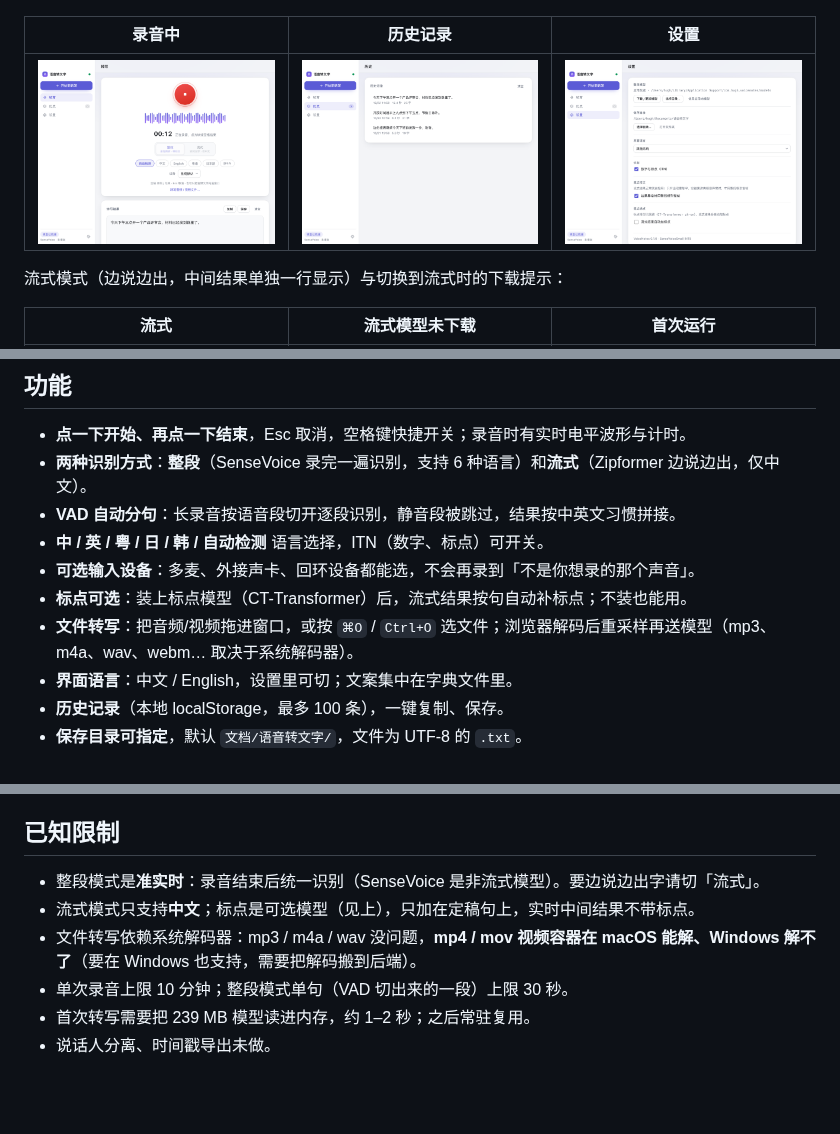
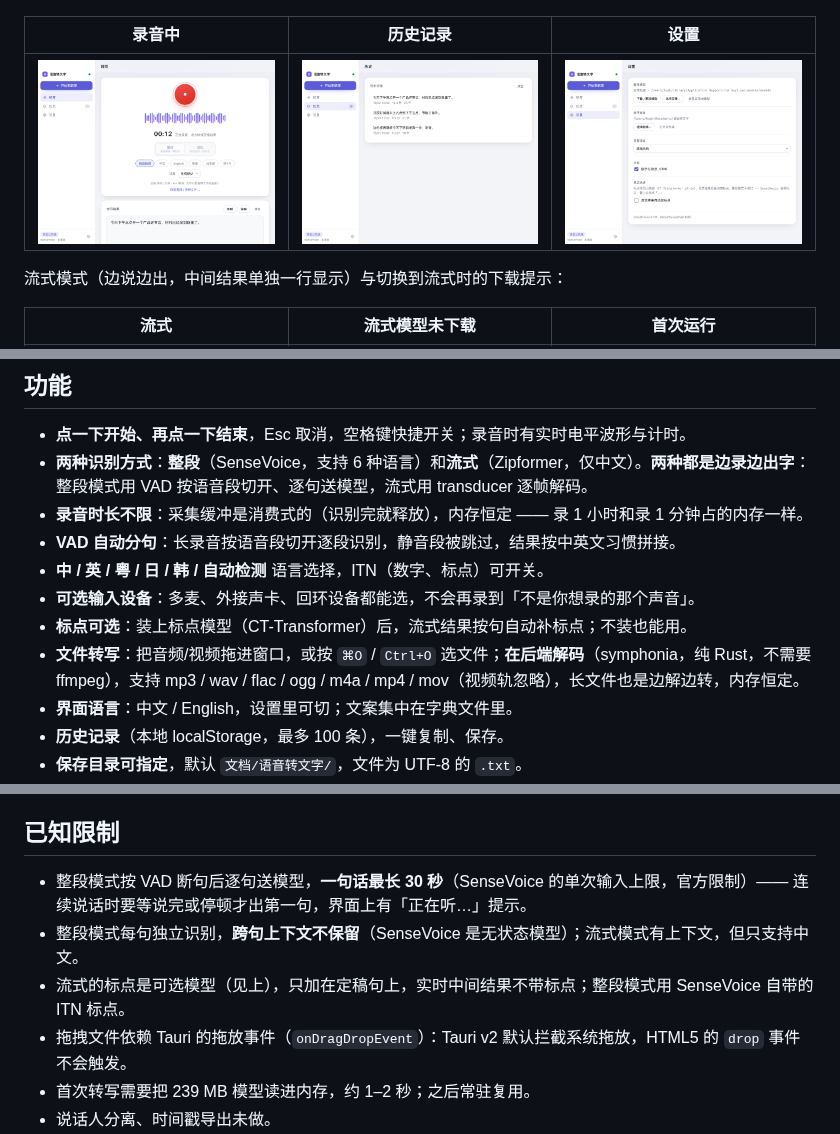
Before and after one commit to bytes-astra/voice-notes, a Markdown page: README.md, 3 parts joined by grey strips. Rendered like a GitHub page; pictures changed too: docs/screenshots/history.png, docs/screenshots/settings.png; blank space fills up the shorter version.

```diff
--- a/README.md
+++ b/README.md
@@ -27,12 +27,13 @@
 ## 功能
 
 - **点一下开始、再点一下结束**，Esc 取消，空格键快捷开关；录音时有实时电平波形与计时。
-- **两种识别方式**：**整段**（SenseVoice 录完一遍识别，支持 6 种语言）和**流式**（Zipformer 边说边出，仅中文）。
+- **两种识别方式**：**整段**（SenseVoice，支持 6 种语言）和**流式**（Zipformer，仅中文）。**两种都是边录边出字**：整段模式用 VAD 按语音段切开、逐句送模型，流式用 transducer 逐帧解码。
+- **录音时长不限**：采集缓冲是消费式的（识别完就释放），内存恒定 —— 录 1 小时和录 1 分钟占的内存一样。
 - **VAD 自动分句**：长录音按语音段切开逐段识别，静音段被跳过，结果按中英文习惯拼接。
 - **中 / 英 / 粤 / 日 / 韩 / 自动检测** 语言选择，ITN（数字、标点）可开关。
 - **可选输入设备**：多麦、外接声卡、回环设备都能选，不会再录到「不是你想录的那个声音」。
 - **标点可选**：装上标点模型（CT-Transformer）后，流式结果按句自动补标点；不装也能用。
-- **文件转写**：把音频/视频拖进窗口，或按 `⌘O` / `Ctrl+O` 选文件；浏览器解码后重采样再送模型（mp3、m4a、wav、webm… 取决于系统解码器）。
+- **文件转写**：把音频/视频拖进窗口，或按 `⌘O` / `Ctrl+O` 选文件；**在后端解码**（symphonia，纯 Rust，不需要 ffmpeg），支持 mp3 / wav / flac / ogg / m4a / mp4 / mov（视频轨忽略），长文件也是边解边转，内存恒定。
 - **界面语言**：中文 / English，设置里可切；文案集中在字典文件里。
 - **历史记录**（本地 localStorage，最多 100 条），一键复制、保存。
 - **保存目录可指定**，默认 `文档/语音转文字/`，文件为 UTF-8 的 `.txt`。
@@ -158,10 +160,10 @@ VOICE_NOTES_RECORD_TEST=1 cargo test --lib records_microphone -- --nocapture
 
 ## 已知限制
 
-- 整段模式是**准实时**：录音结束后统一识别（SenseVoice 是非流式模型）。要边说边出字请切「流式」。
-- 流式模式只支持**中文**；标点是可选模型（见上），只加在定稿句上，实时中间结果不带标点。
-- 文件转写依赖系统解码器：mp3 / m4a / wav 没问题，**mp4 / mov 视频容器在 macOS 能解、Windows 解不了**（要在 Windows 也支持，需要把解码搬到后端）。
-- 单次录音上限 10 分钟；整段模式单句（VAD 切出来的一段）上限 30 秒。
+- 整段模式按 VAD 断句后逐句送模型，**一句话最长 30 秒**（SenseVoice 的单次输入上限，官方限制）—— 连续说话时要等说完或停顿才出第一句，界面上有「正在听…」提示。
+- 整段模式每句独立识别，**跨句上下文不保留**（SenseVoice 是无状态模型）；流式模式有上下文，但只支持中文。
+- 流式的标点是可选模型（见上），只加在定稿句上，实时中间结果不带标点；整段模式用 SenseVoice 自带的 ITN 标点。
+- 拖拽文件依赖 Tauri 的拖放事件（`onDragDropEvent`）：Tauri v2 默认拦截系统拖放，HTML5 的 `drop` 事件不会触发。
 - 首次转写需要把 239 MB 模型读进内存，约 1–2 秒；之后常驻复用。
 - 说话人分离、时间戳导出未做。
 - 打包 `.dmg` 需要能调用 `hdiutil`；在受限沙箱里 `npm run build` 可能只产出 `.app`（`--bundles app` 可跳过 dmg）。
```
Also changed, not shown: other parts of README.md (+2 -1 lines), AGENTS.md (+11 -3 lines), docs/screenshots/english.png, 3 other files.
